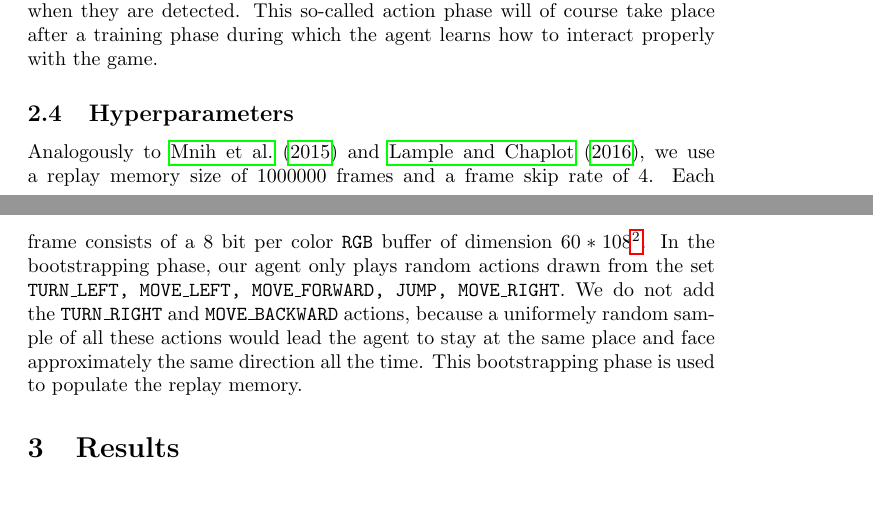
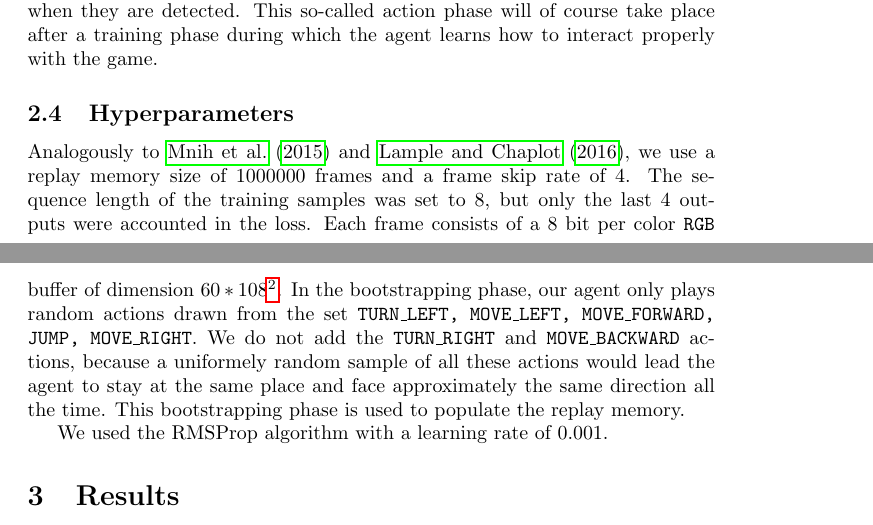
Before and after one commit to fhennecker/deepdoom, a LaTeX paper (report/report.tex): two parts of pages 3 and 4 of 4, joined at a grey line, cut so that both start at the same text. Compiled offline with pdfLaTeX; a LaTeX package or settings file that is missing is left out.

Commit message:
[add] more details to hyperparams

```diff
--- a/report/report.tex
+++ b/report/report.tex
@@ -137,7 +137,9 @@ properly with the game.
 
 \subsection{Hyperparameters}
 Analogously to \cite{Mnih2015} and \cite{Lample2016}, we use a replay memory
-size of $1000000$ frames and a frame skip rate of 4.
+size of $1000000$ frames and a frame skip rate of 4. The sequence length of
+the training samples was set to 8, but only the last 4 outputs were accounted
+in the loss.
 Each frame consists of a 8 bit per color \texttt{RGB} buffer of dimension
 $60 * 108$\footnote{As VizDoom does not support natively this resoluton, we
 used the $200 * 125$ resolution and downsampled it before feeding it to the
@@ -148,6 +150,8 @@ not add the \texttt{TURN\_RIGHT} and \texttt{MOVE\_BACKWARD} actions, because
 a uniformely random sample of all these actions would lead the agent to stay
 at the same place and face approximately the same direction all the time. This
 bootstrapping phase is used to populate the replay memory.
+
+We used the RMSProp algorithm with a learning rate of 0.001.
 
 \section{Results}
 \begin{table}[h]
```
